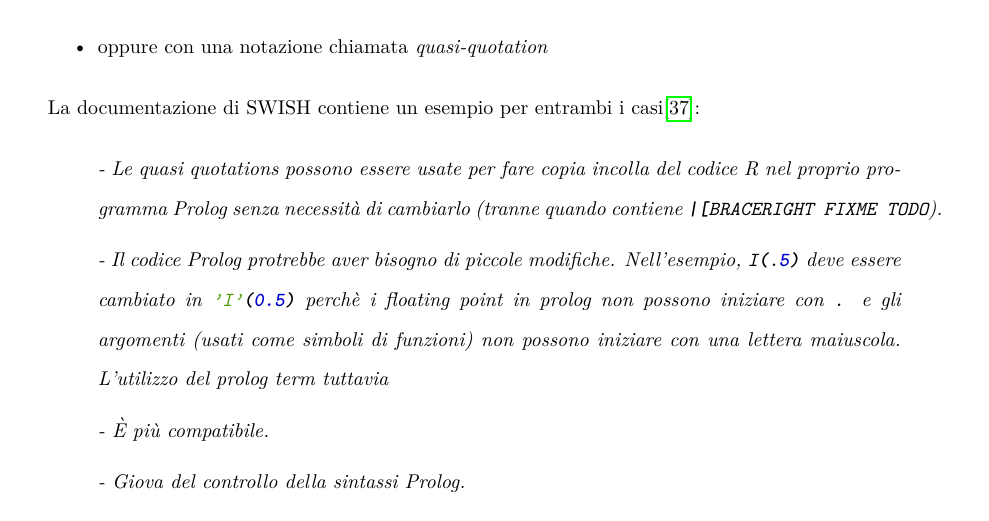
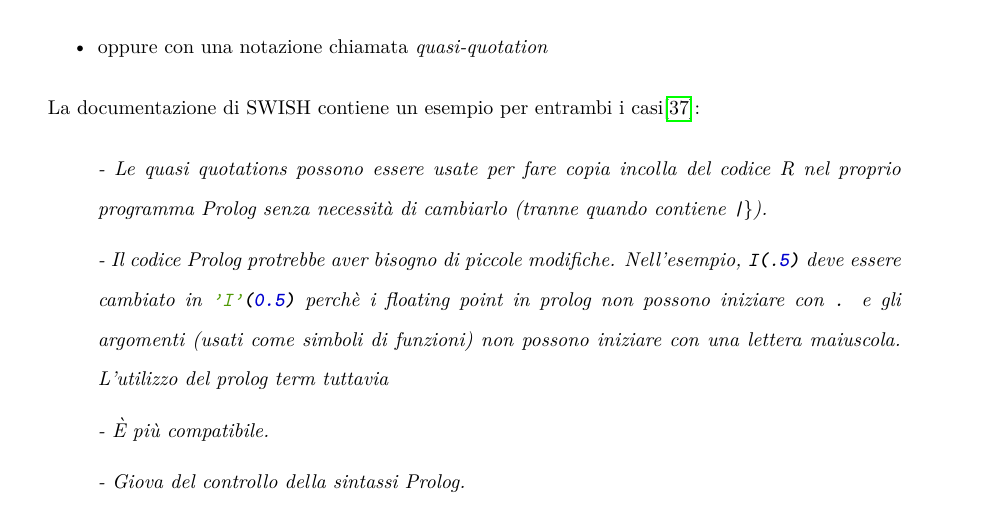
Before and after one commit to frnmst/thesis, a LaTeX thesis (src/tesi.tex): part of page 12 of 38, cut so that both start at the same text. Compiled offline with pdfLaTeX.

Commit message:
Tiny fix.

```diff
--- a/src/tesi.tex
+++ b/src/tesi.tex
@@ -293,7 +293,7 @@ casi\cite{rprolognotations}:
 \begin{displayquote}
 - Le quasi quotations possono essere usate per fare copia incolla del codice R
 nel proprio programma Prolog senza necessità di cambiarlo (tranne quando
-contiene \mintinline{prolog}{|[BRACERIGHT FIXME TODO }).
+contiene \texttt{|\}}).
 
 - Il codice Prolog protrebbe aver bisogno di piccole modifiche. Nell'esempio,
   \mintinline{r}{I(.5)} deve essere cambiato in \mintinline{r}{'I'(0.5)} perchè
```
